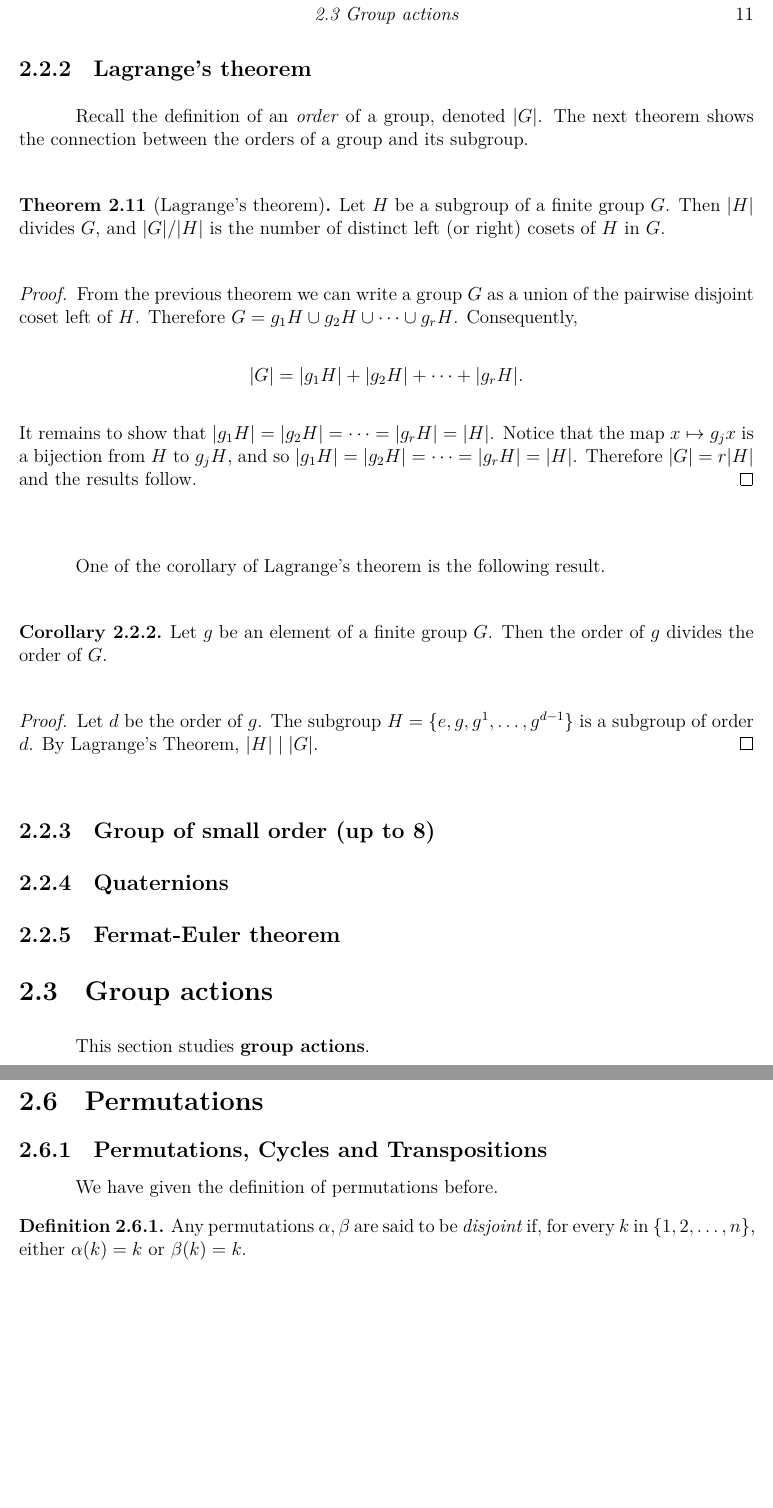
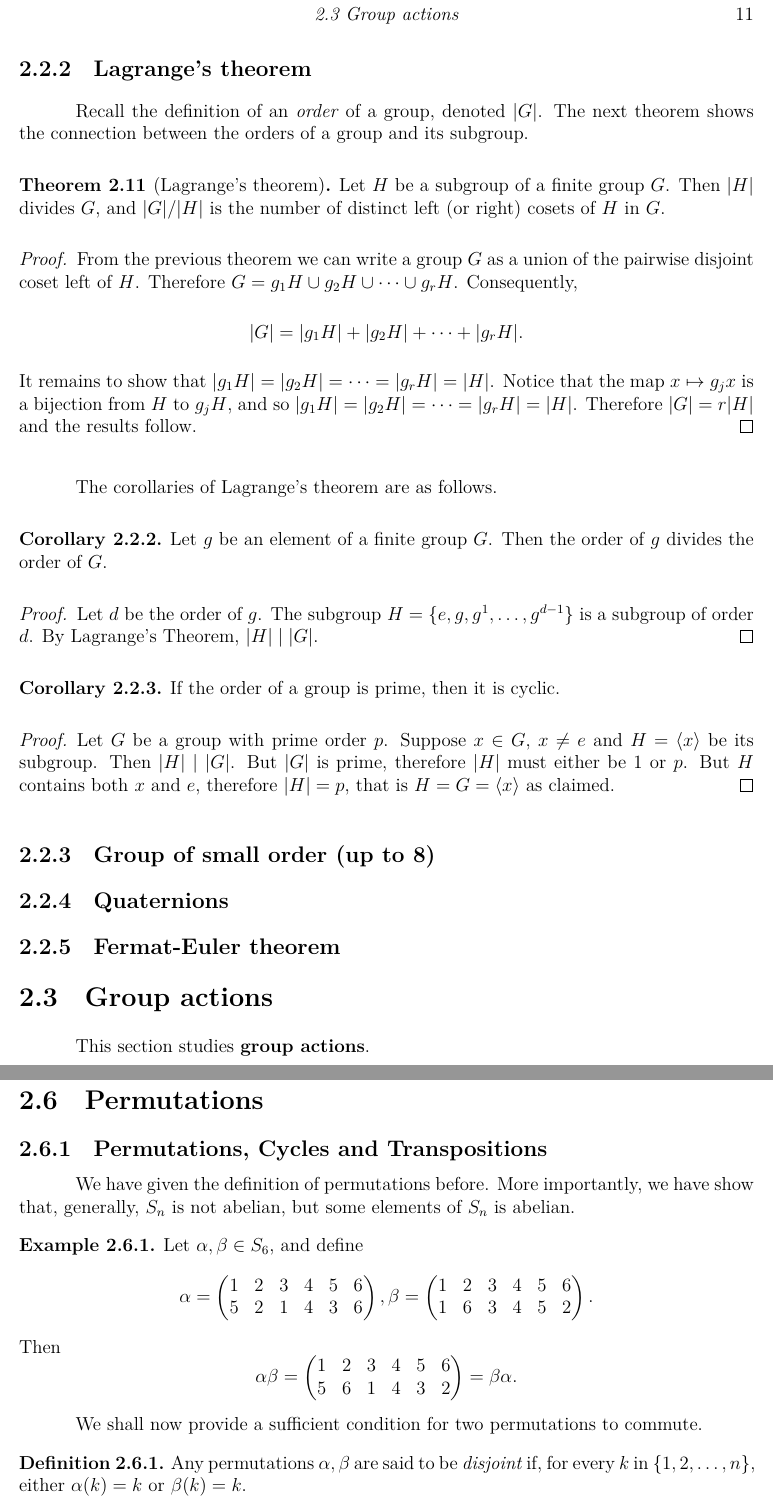
Before and after one commit to PrameTan/latex-math, a LaTeX thesis (main.tex, which reads part-ia/group.tex): two parts of pages 19 and 20 of 85, joined at a grey line, cut so that both start at the same text, the shorter picture padded with empty space. Compiled offline with XeLaTeX.

Commit message:
Expand few lines

```diff
--- a/part-ia/group.tex
+++ b/part-ia/group.tex
@@ -327,7 +327,7 @@
 
 			\subsection{Lagrange’s theorem}
 			Recall the definition of an \textit{order} of a group, denoted $\abs{G}$. The next theorem shows the connection between the orders of a group and its subgroup.
-				\begin{theorem}[Lagrange's theorem]
+				\begin{theorem}[Lagrange's theorem] \index{Lagrange's theorem}
 					Let $H$ be a subgroup of a finite group $G$. Then $\abs{H}$ divides $G$, and $\abs{G}/\abs{H}$ is the number of distinct left (or right) cosets of $H$ in $G$.
 				\end{theorem}
 				\begin{proof}
@@ -338,13 +338,20 @@
 					It remains to show that $\abs{g_1 H} = \abs{g_2 H} = \cdots = \abs{g_r H} = \abs{H}$. Notice that the map $x \mapsto g_j x$ is a bijection from $H$ to $g_j H$, and so $\abs{g_1 H} = \abs{g_2 H} = \cdots = \abs{g_r H} = \abs{H}$. Therefore $\abs{G} = r\abs{H}$ and the results follow.
 				\end{proof}
 
-			One of the corollary of Lagrange's theorem is the following result.
+			The corollaries of Lagrange's theorem are as follows.
 			\begin{corollary}
 					Let $g$ be an element of a finite group $G$. Then the order of $g$ divides the order of $G$.
 			\end{corollary}
 			\begin{proof}
 				Let $d$ be the order of $g$. The subgroup $H = \Set{e, g, g^1, \ldots, g^{d-1}}$ is a subgroup of order $d$. By Lagrange's Theorem, $\abs H \mid \abs G$.
 			\end{proof}
+
+			\begin{corollary}
+				If the order of a group is prime, then it is cyclic.
+			\end{corollary}
+				\begin{proof}
+					Let $G$ be a group with prime order $p$. Suppose $x \in G$, $x \neq e$ and $H = \left\langle x \right\rangle $ be its subgroup. Then $\abs{H} \mid \abs{G}$. But $\abs{G}$ is prime, therefore $\abs{H}$ must either be 1 or $p$. But $H$ contains both $x$ and $e$, therefore $\abs{H} = p$, that is $H = G = \left\langle x \right\rangle $ as claimed.
+				\end{proof}
 			\subsection{Group of small order (up to 8)}
 
 			\subsection{Quaternions}
@@ -379,7 +386,32 @@
 
 		\section{Permutations}
 			\subsection{Permutations, Cycles and Transpositions}
-				We have given the definition of permutations before.
+				We have given the definition of permutations before. More importantly, we have show that, generally, $S_n$ is not abelian, but some elements of $S_n$ is abelian.
+				\begin{example}
+					Let $\alpha, \beta \in S_6$, and define
+					\begin{equation*}
+						\alpha =
+						\begin{pmatrix}
+							1 & 2 & 3 & 4 & 5 & 6\\
+							5 & 2 & 1 & 4 & 3 & 6
+						\end{pmatrix},
+						\beta =
+						\begin{pmatrix}
+							1 & 2 & 3 & 4 & 5 & 6\\
+							1 & 6 & 3 & 4 & 5 & 2
+						\end{pmatrix}.
+					\end{equation*}
+					Then
+					\begin{equation*}
+						\alpha\beta =
+						\begin{pmatrix}
+							1 & 2 & 3 & 4 & 5 & 6\\
+							5 & 6 & 1 & 4 & 3 & 2\\
+						\end{pmatrix}
+						= \beta\alpha.
+					\end{equation*}
+				\end{example}
+				We shall now provide a sufficient condition for two permutations to commute.
 				\begin{definition}
 					Any permutations $\alpha, \beta$ are said to be \textit{disjoint} if, for every $k$ in $\Set{1, 2, \ldots, n}$, either $\alpha(k) = k$ or $\beta(k) = k$.
 				\end{definition}
```
Also changed, not shown: main.tex (+1 -0 lines), part-ib/analysis-ii.tex (+1 -1 lines), main.pdf, part-ia/group.tex (33 more changed lines).
